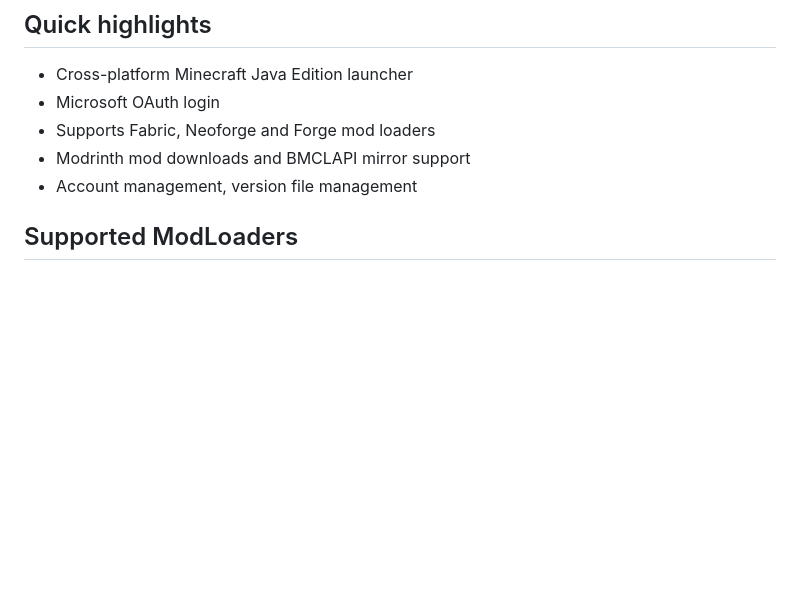
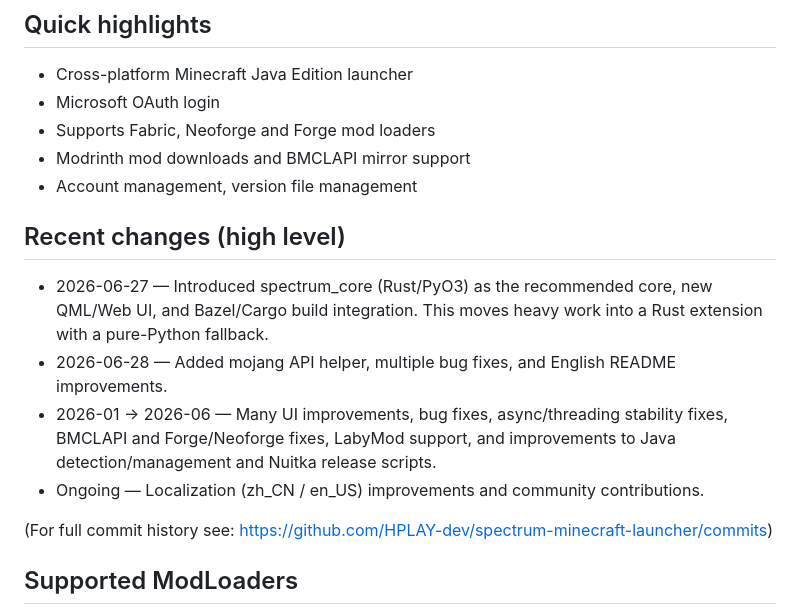
Before and after one commit to HPLAY-dev/spectrum-minecraft-launcher, a Markdown page: README.md, the part around the change. Rendered like a GitHub page; blank space fills up the shorter version.

Commit message:
README: add recent changes summary from commit history + update quick changelog

```diff
--- a/README.md
+++ b/README.md
@@ -11,6 +11,15 @@ Language composition: Python ~42.1%, Rust ~39.6%, QML ~11.2% (plus PowerShell, H
 - Supports Fabric, Neoforge and Forge mod loaders
 - Modrinth mod downloads and BMCLAPI mirror support
 - Account management, version file management
+
+## Recent changes (high level)
+
+- 2026-06-27 — Introduced spectrum_core (Rust/PyO3) as the recommended core, new QML/Web UI, and Bazel/Cargo build integration. This moves heavy work into a Rust extension with a pure-Python fallback.
+- 2026-06-28 — Added mojang API helper, multiple bug fixes, and English README improvements.
+- 2026-01 → 2026-06 — Many UI improvements, bug fixes, async/threading stability fixes, BMCLAPI and Forge/Neoforge fixes, LabyMod support, and improvements to Java detection/management and Nuitka release scripts.
+- Ongoing — Localization (zh_CN / en_US) improvements and community contributions.
+
+(For full commit history see: https://github.com/HPLAY-dev/spectrum-minecraft-launcher/commits)
 
 ## Supported ModLoaders
 
```
